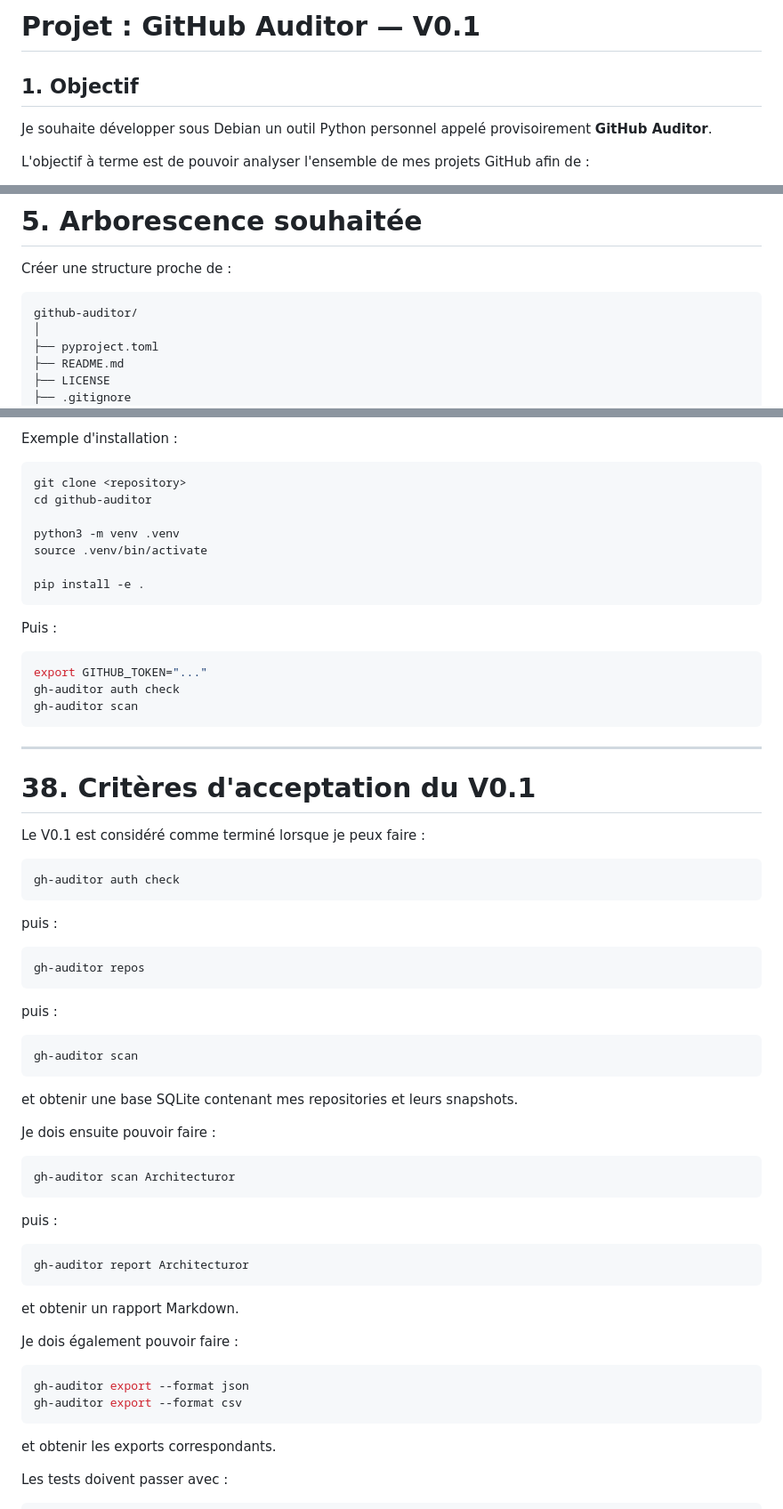
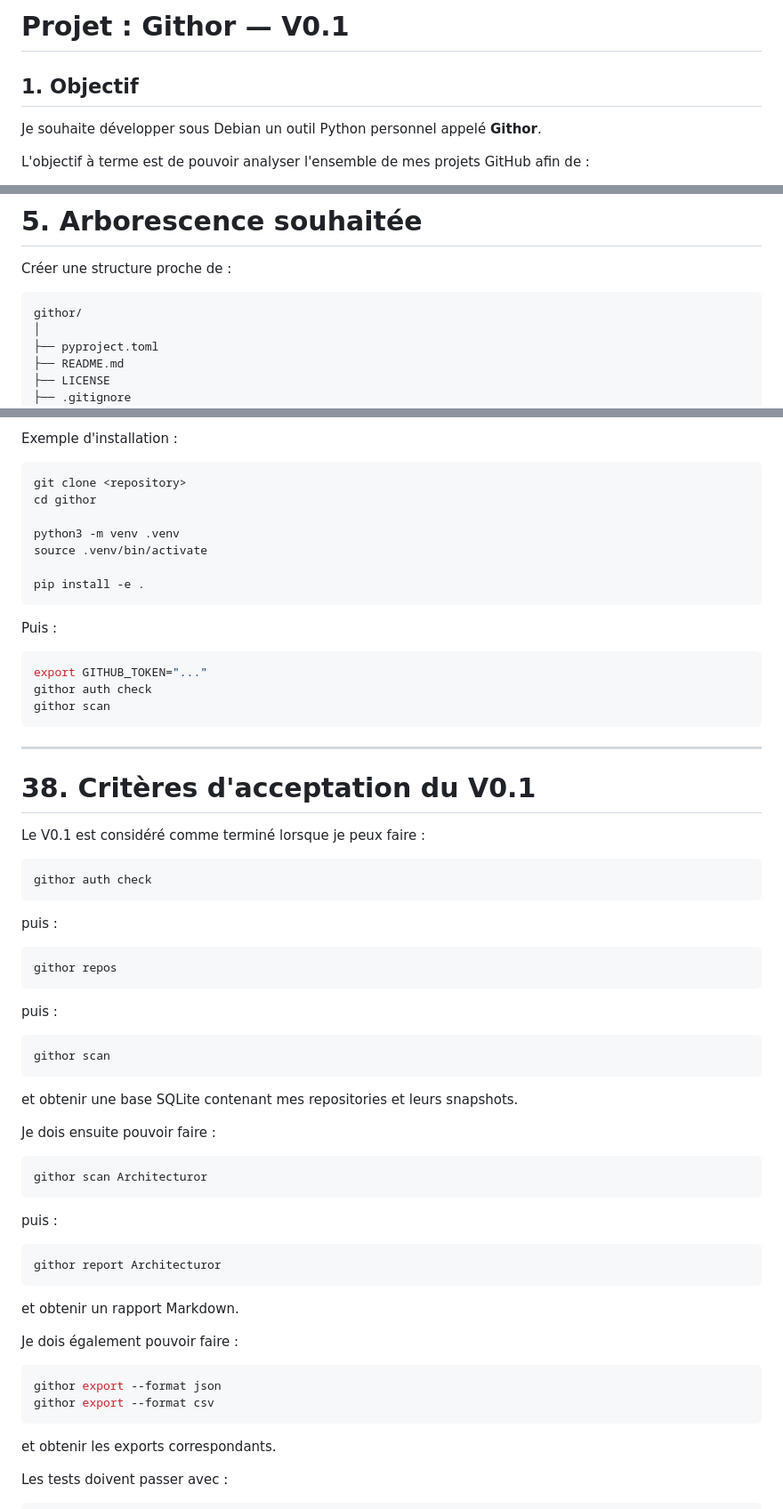
Before and after one commit to nouhailler/githor, a Markdown page: CAHIER-DES-CHARGES.md, 3 parts joined by grey strips. Shown at 89% size. Drawn GitHub-style.

````diff
--- a/Projet _ GitHub Auditor — V0.1.md
+++ b/CAHIER-DES-CHARGES.md
@@ -1,8 +1,8 @@
-# Projet : GitHub Auditor — V0.1
+# Projet : Githor — V0.1
 
 ## 1. Objectif
 
-Je souhaite développer sous Debian un outil Python personnel appelé provisoirement **GitHub Auditor**.
+Je souhaite développer sous Debian un outil Python personnel appelé **Githor**.
 
 L'objectif à terme est de pouvoir analyser l'ensemble de mes projets GitHub afin de :
 
@@ -101,7 +101,7 @@ Ne pas utiliser PyGithub pour le moment : je veux une couche API GitHub explicit
 Créer une structure proche de :
 
 ```text
-github-auditor/
+githor/
 │
 ├── pyproject.toml
 ├── README.md
@@ -1341,7 +1341,7 @@ Exemple d'installation :
 
 ```bash
 git clone <repository>
-cd github-auditor
+cd githor
 
 python3 -m venv .venv
 source .venv/bin/activate
@@ -1353,8 +1353,8 @@ Puis :
 
 ```bash
 export GITHUB_TOKEN="..."
-gh-auditor auth check
-gh-auditor scan
+githor auth check
+githor scan
 ```
 
 ---
@@ -1364,19 +1364,19 @@ gh-auditor scan
 Le V0.1 est considéré comme terminé lorsque je peux faire :
 
 ```bash
-gh-auditor auth check
+githor auth check
 ```
 
 puis :
 
 ```bash
-gh-auditor repos
+githor repos
 ```
 
 puis :
 
 ```bash
-gh-auditor scan
+githor scan
 ```
 
 et obtenir une base SQLite contenant mes repositories et leurs snapshots.
@@ -1384,13 +1384,13 @@ et obtenir une base SQLite contenant mes repositories et leurs snapshots.
 Je dois ensuite pouvoir faire :
 
 ```bash
-gh-auditor scan Architecturor
+githor scan Architecturor
 ```
 
 puis :
 
 ```bash
-gh-auditor report Architecturor
+githor report Architecturor
 ```
 
 et obtenir un rapport Markdown.
@@ -1398,8 +1398,8 @@ et obtenir un rapport Markdown.
 Je dois également pouvoir faire :
 
 ```bash
-gh-auditor export --format json
-gh-auditor export --format csv
+githor export --format json
+githor export --format csv
 ```
 
 et obtenir les exports correspondants.
````
Also changed, not shown: other parts of CAHIER-DES-CHARGES.md (+16 -16 lines), CONTEXT.md (+4 -3 lines).
